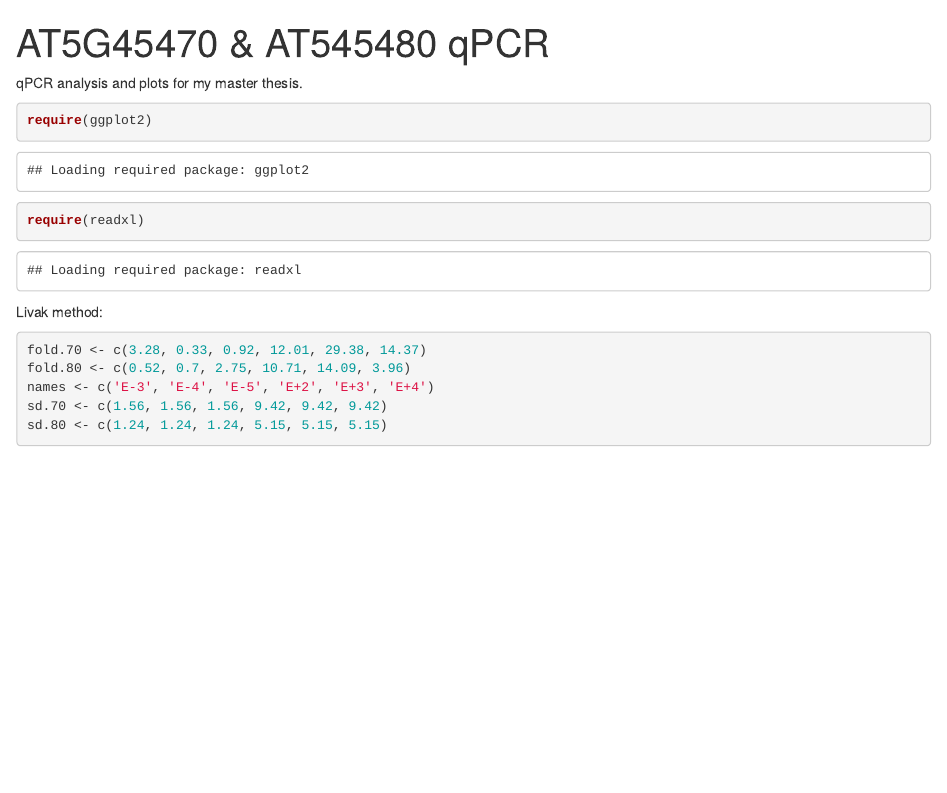
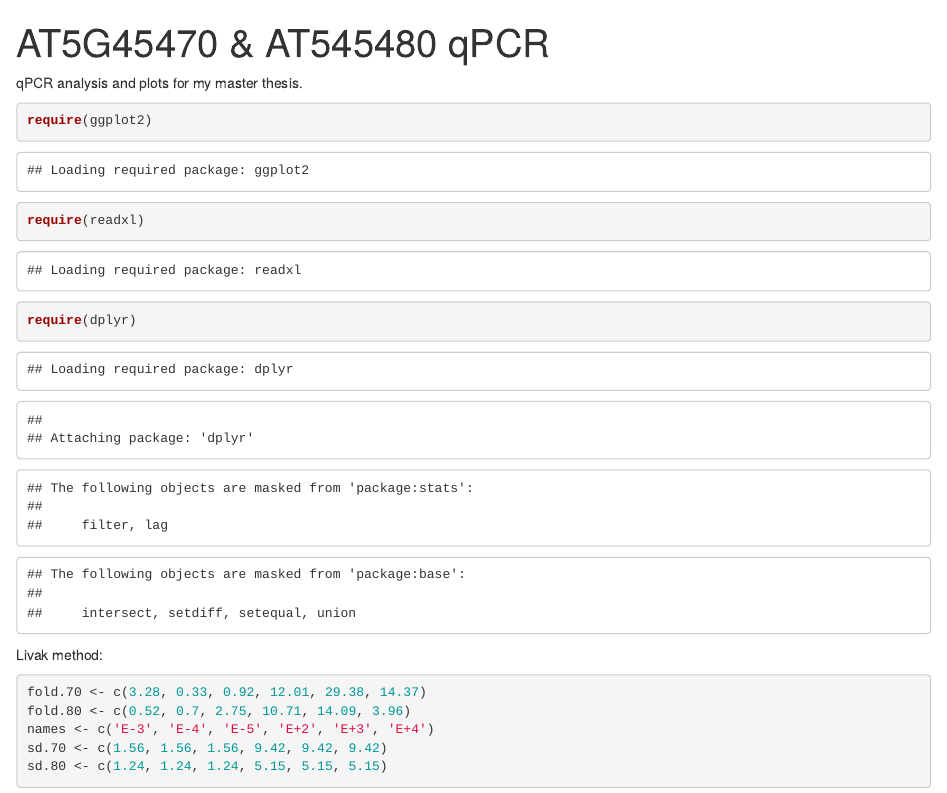
Before and after one commit to konsternacja/master-thesis1, an R Markdown document (qpcr/qpcr_plots.Rmd): the page in a window 1100 px wide, from its top. Rendered offline with R 4.5, knitr and Pandoc, with nearby package versions; drawn as R Markdown's standard HTML page in place of the format the file asks for.

````diff
--- a/qpcr/qpcr_plots.Rmd
+++ b/qpcr/qpcr_plots.Rmd
@@ -8,6 +8,7 @@
 ```{r}
 require(ggplot2)
 require(readxl)
+require(dplyr)
 ```
 
 Livak method:
````
Also changed, not shown: pot_cultures/at5g45470/.RData (added), 2 other files.
